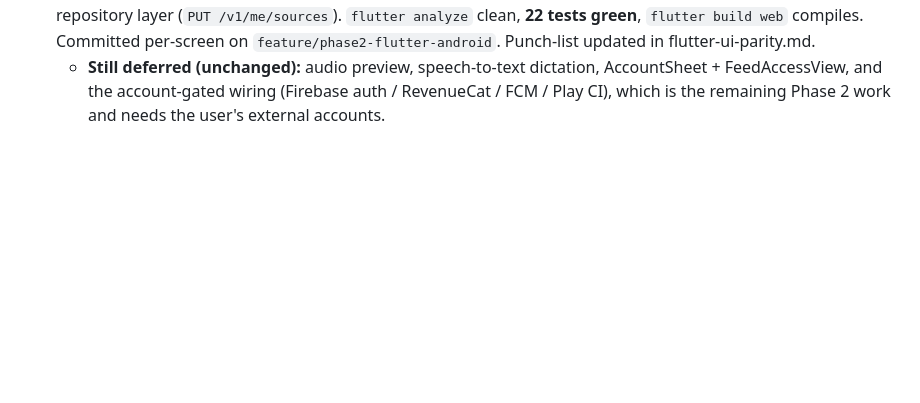
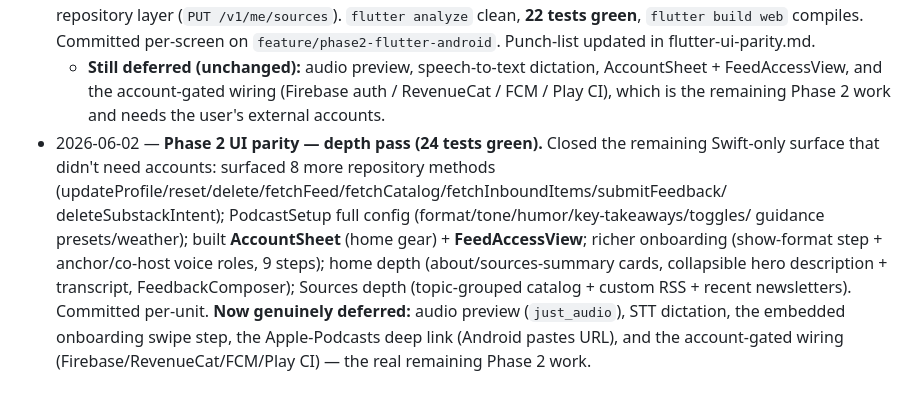
Before and after one commit to TheAntelope/Newsletter-pod, a Markdown page: docs/flutter-migration-plan.md, the part around the change. GitHub-like rendering; blank space fills up the shorter version.

```diff
--- a/docs/flutter-migration-plan.md
+++ b/docs/flutter-migration-plan.md
@@ -295,3 +295,14 @@ _(Update as work proceeds.)_
   - **Still deferred (unchanged):** audio preview, speech-to-text dictation, AccountSheet +
     FeedAccessView, and the account-gated wiring (Firebase auth / RevenueCat / FCM / Play CI),
     which is the remaining Phase 2 work and needs the user's external accounts.
+- 2026-06-02 — **Phase 2 UI parity — depth pass (24 tests green).** Closed the remaining
+  Swift-only surface that didn't need accounts: surfaced 8 more repository methods
+  (updateProfile/reset/delete/fetchFeed/fetchCatalog/fetchInboundItems/submitFeedback/
+  deleteSubstackIntent); PodcastSetup full config (format/tone/humor/key-takeaways/toggles/
+  guidance presets/weather); built **AccountSheet** (home gear) + **FeedAccessView**; richer
+  onboarding (show-format step + anchor/co-host voice roles, 9 steps); home depth
+  (about/sources-summary cards, collapsible hero description + transcript, FeedbackComposer);
+  Sources depth (topic-grouped catalog + custom RSS + recent newsletters). Committed per-unit.
+  **Now genuinely deferred:** audio preview (`just_audio`), STT dictation, the embedded
+  onboarding swipe step, the Apple-Podcasts deep link (Android pastes URL), and the
+  account-gated wiring (Firebase/RevenueCat/FCM/Play CI) — the real remaining Phase 2 work.
```
Also changed, not shown: docs/flutter-ui-parity.md (+26 -4 lines).
